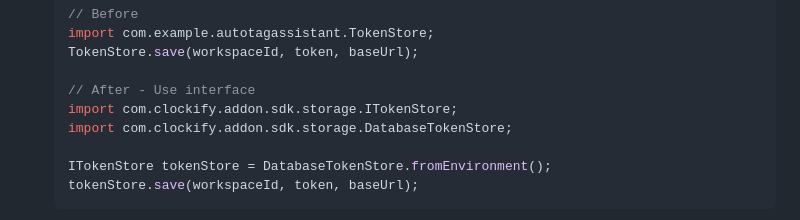
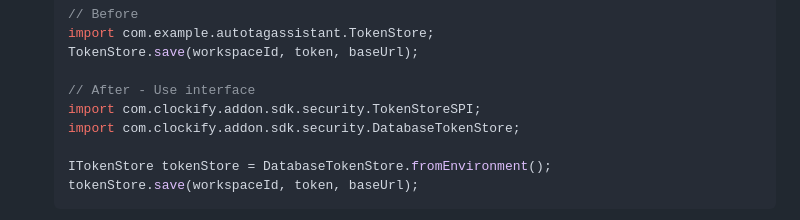
Before and after one commit to apet97/boileraddon, a Markdown page: CHANGELOG.md, the part around the change. Drawn GitHub-style.

```diff
--- a/CHANGELOG.md
+++ b/CHANGELOG.md
@@ -154,8 +154,8 @@ See Git history for earlier changes.
    TokenStore.save(workspaceId, token, baseUrl);
 
    // After - Use interface
-   import com.clockify.addon.sdk.storage.ITokenStore;
-   import com.clockify.addon.sdk.storage.DatabaseTokenStore;
+   import com.clockify.addon.sdk.security.TokenStoreSPI;
+   import com.clockify.addon.sdk.security.DatabaseTokenStore;
 
    ITokenStore tokenStore = DatabaseTokenStore.fromEnvironment();
    tokenStore.save(workspaceId, token, baseUrl);
```
Also changed, not shown: docs/IMPROVEMENTS-SUMMARY.md (+2 -2 lines), docs/PRODUCTION-DEPLOYMENT.md (+2 -2 lines).
